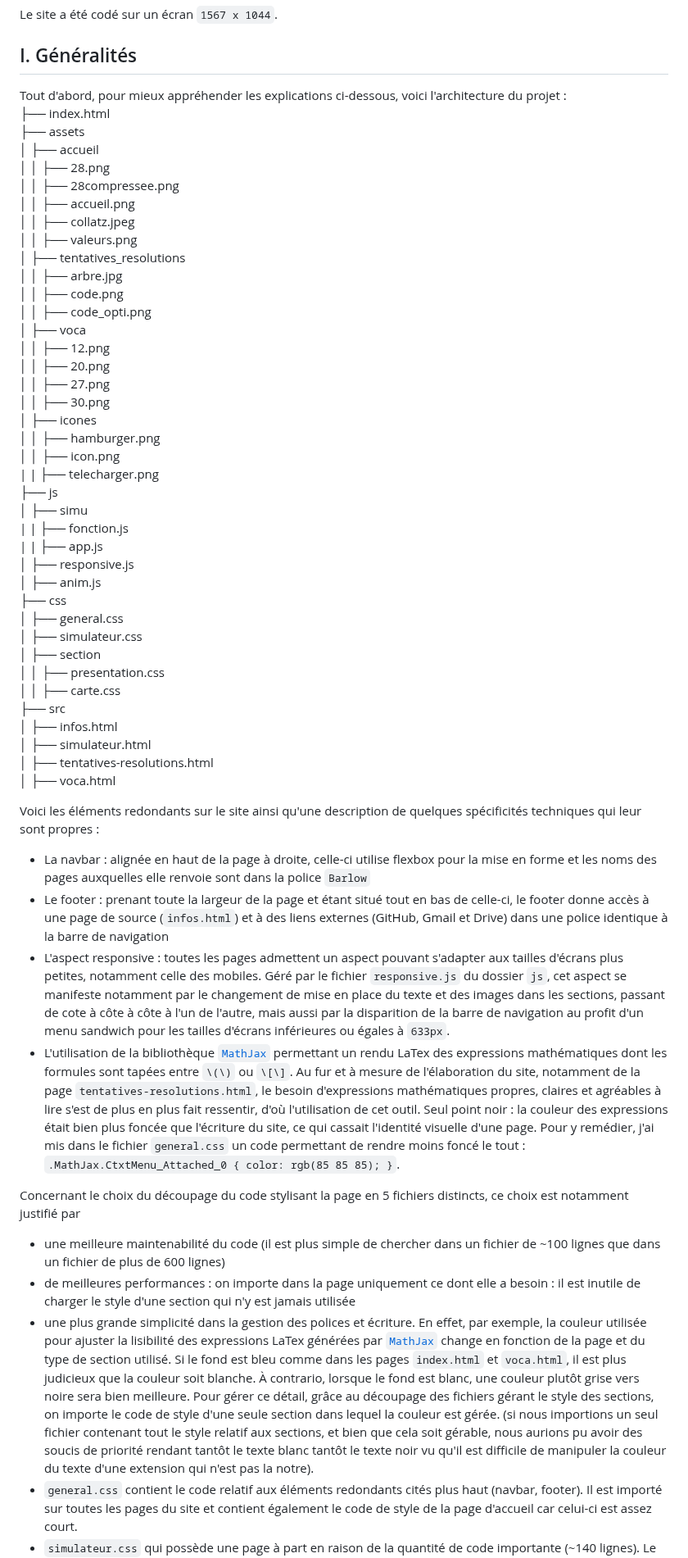
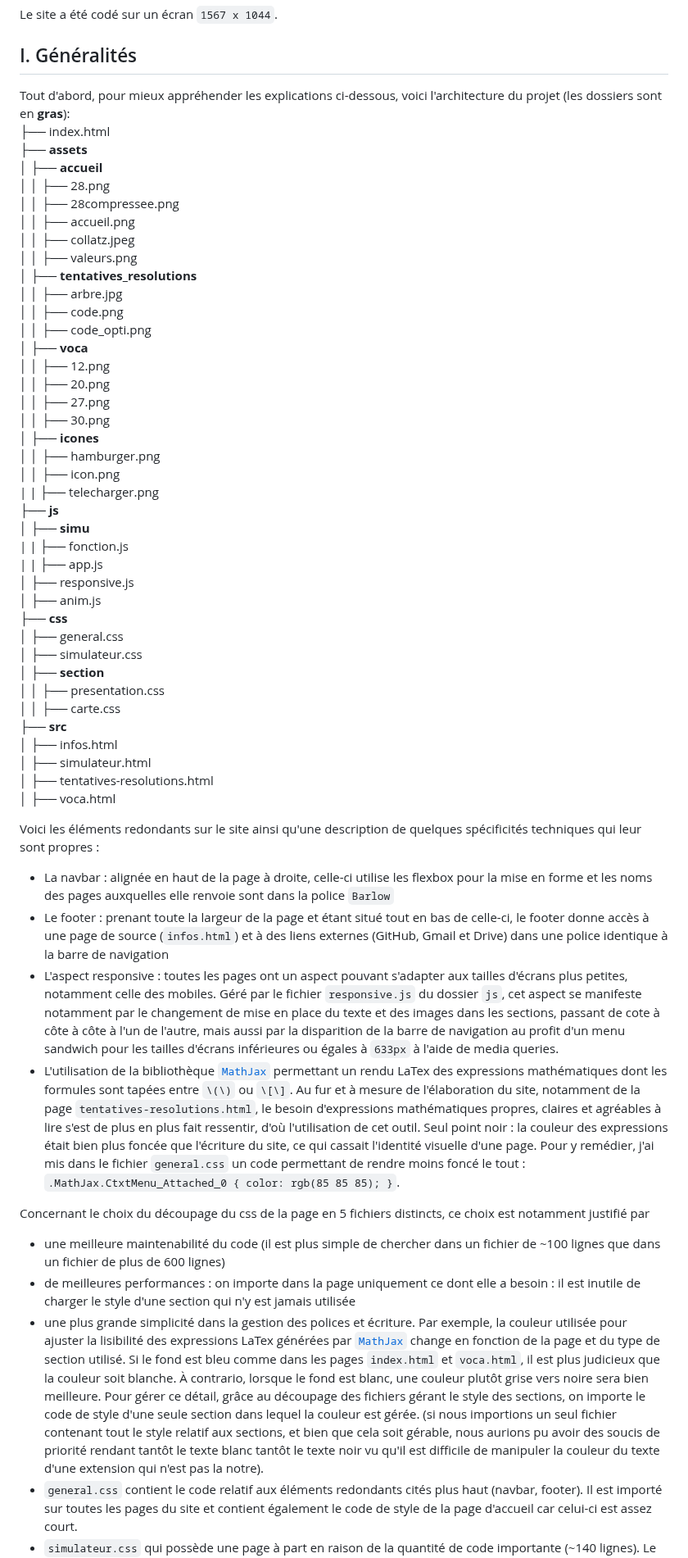
Before and after one commit to enisbeziau/Syracuse-NSI, a Markdown page: README.md, the part around one of its changes. Shown at 82% size. GitHub-like rendering.

```diff
--- a/README.md
+++ b/README.md
@@ -9,56 +9,56 @@ Document de rendu de projet phase n°1 : https://github.com/enisbeziau/Rendu-1/b
 Le site a été codé sur un écran `1567 x 1044`.
 
 ## I. Généralités
-Tout d'abord, pour mieux appréhender les explications ci-dessous, voici l'architecture du projet :
+Tout d'abord, pour mieux appréhender les explications ci-dessous, voici l'architecture du projet (les dossiers sont en __gras__):
 ├── index.html
-├── assets
-│   ├── accueil
+├── __assets__
+│   ├── __accueil__
 │   │   ├── 28.png
 │   │   ├── 28compressee.png
 │   │   ├── accueil.png
 │   │   ├── collatz.jpeg
 │   │   ├── valeurs.png
-│   ├── tentatives_resolutions
+│   ├── __tentatives_resolutions__
 │   │   ├── arbre.jpg
 │   │   ├── code.png
 │   │   ├── code_opti.png
-│   ├── voca
+│   ├── __voca__
 │   │   ├── 12.png
 │   │   ├── 20.png
 │   │   ├── 27.png
 │   │   ├── 30.png
-│   ├── icones
+│   ├── __icones__
 │   │   ├── hamburger.png
 │   │   ├── icon.png
 |   |   ├── telecharger.png
-├── js
-│   ├── simu
+├── __js__
+│   ├── __simu__
 |   |   ├── fonction.js
 |   |   ├── app.js
 │   ├── responsive.js
 │   ├── anim.js
-├── css
+├── __css__
 │   ├── general.css
 │   ├── simulateur.css
-│   ├── section
+│   ├── __section__
 │   │   ├── presentation.css
 │   │   ├── carte.css
-├── src
+├── __src__
 │   ├── infos.html
 │   ├── simulateur.html
 │   ├── tentatives-resolutions.html
 │   ├── voca.html
 
 Voici les éléments redondants sur le site ainsi qu'une description de quelques spécificités techniques qui leur sont propres :
-- La navbar : alignée en haut de la page à droite, celle-ci utilise flexbox pour la mise en forme et les noms des pages auxquelles elle renvoie sont dans la police `Barlow`
+- La navbar : alignée en haut de la page à droite, celle-ci utilise les flexbox pour la mise en forme et les noms des pages auxquelles elle renvoie sont dans la police `Barlow`
 - Le footer : prenant toute la largeur de la page et étant situé tout en bas de celle-ci, le footer donne accès à une page de source (`infos.html`) et à des liens externes (GitHub, Gmail et Drive) dans une police identique à la barre de navigation
-- L'aspect responsive : toutes les pages admettent un aspect pouvant s'adapter aux tailles d'écrans plus petites, notamment celle des mobiles. Géré par le fichier `responsive.js` du dossier `js`, cet aspect se manifeste notamment par le changement de mise en place du texte et des images dans les sections, passant de cote à côte à côte à l'un de l'autre, mais aussi par la disparition de la barre de navigation au profit d'un menu sandwich pour les tailles d'écrans inférieures ou égales à `633px`.
+- L'aspect responsive : toutes les pages ont un aspect pouvant s'adapter aux tailles d'écrans plus petites, notamment celle des mobiles. Géré par le fichier `responsive.js` du dossier `js`, cet aspect se manifeste notamment par le changement de mise en place du texte et des images dans les sections, passant de cote à côte à côte à l'un de l'autre, mais aussi par la disparition de la barre de navigation au profit d'un menu sandwich pour les tailles d'écrans inférieures ou égales à `633px` à l'aide de media queries.
 - L'utilisation de la bibliothèque [`MathJax`](https://www.mathjax.org/) permettant un rendu LaTex des expressions mathématiques dont les formules sont tapées entre `\(\)` ou `\[\]`. Au fur et à mesure de l'élaboration du site, notamment de la page `tentatives-resolutions.html`, le besoin d'expressions mathématiques propres, claires et agréables à lire s'est de plus en plus fait ressentir, d'où l'utilisation de cet outil. Seul point noir : la couleur des expressions était bien plus foncée que l'écriture du site, ce qui cassait l'identité visuelle d'une page. Pour y remédier, j'ai mis dans le fichier `general.css` un code permettant de rendre moins foncé le tout : `.MathJax.CtxtMenu_Attached_0 { color: rgb(85 85 85); }`.
 
-Concernant le choix du découpage du code stylisant la page en 5 fichiers distincts, ce choix est notamment justifié par
+Concernant le choix du découpage du css de la page en 5 fichiers distincts, ce choix est notamment justifié par
 - une meilleure maintenabilité du code (il est plus simple de chercher dans un fichier de ~100 lignes que dans un fichier de plus de 600 lignes)
 - de meilleures performances : on importe dans la page uniquement ce dont elle a besoin : il est inutile de charger le style d'une section qui n'y est jamais utilisée
-- une plus grande simplicité dans la gestion des polices et écriture. En effet, par exemple, la couleur utilisée pour ajuster la lisibilité des expressions LaTex générées par [`MathJax`](https://www.mathjax.org/) change en fonction de la page et du type de section utilisé. Si le fond est bleu comme dans les pages `index.html` et `voca.html`, il est plus judicieux que la couleur soit blanche. À contrario, lorsque le fond est blanc, une couleur plutôt grise vers noire sera bien meilleure. Pour gérer ce détail, grâce au découpage des fichiers gérant le style des sections, on importe le code de style d'une seule section dans lequel la couleur est gérée. (si nous importions un seul fichier contenant tout le style relatif aux sections, et bien que cela soit gérable, nous aurions pu avoir des soucis de priorité rendant tantôt le texte blanc tantôt le texte noir vu qu'il est difficile de manipuler la couleur du texte d'une extension qui n'est pas la notre).
+- une plus grande simplicité dans la gestion des polices et écriture. Par exemple, la couleur utilisée pour ajuster la lisibilité des expressions LaTex générées par [`MathJax`](https://www.mathjax.org/) change en fonction de la page et du type de section utilisé. Si le fond est bleu comme dans les pages `index.html` et `voca.html`, il est plus judicieux que la couleur soit blanche. À contrario, lorsque le fond est blanc, une couleur plutôt grise vers noire sera bien meilleure. Pour gérer ce détail, grâce au découpage des fichiers gérant le style des sections, on importe le code de style d'une seule section dans lequel la couleur est gérée. (si nous importions un seul fichier contenant tout le style relatif aux sections, et bien que cela soit gérable, nous aurions pu avoir des soucis de priorité rendant tantôt le texte blanc tantôt le texte noir vu qu'il est difficile de manipuler la couleur du texte d'une extension qui n'est pas la notre).
 - `general.css` contient le code relatif aux éléments redondants cités plus haut (navbar, footer). Il est importé sur toutes les pages du site et contient également le code de style de la page d'accueil car celui-ci est assez court.
 - `simulateur.css` qui possède une page à part en raison de la quantité de code importante (~140 lignes). Le détail du fonctionnement du code est donné plus bas.
 - `section/presentation.css` : ce fichier contient le code relatif au style des sections ayant la classe `presentation` comme `index.html` et `voca.html`. Celles-ci sont les plus utilisées et servent à exposer un concept ou à expliquer une notion nécessitant un exemple visuel comme un graphique. Le style alterne entre image à gauche et texte à droite et texte à gauche image à droite grâce à la propriété `flex: 1` appliqué à la div contenant le texte. Cette alternance est gérée par le premier élement présent dans la div, soit la figure soit la div de texte :
```
Also changed, not shown: other parts of README.md (+1 -3 lines).
